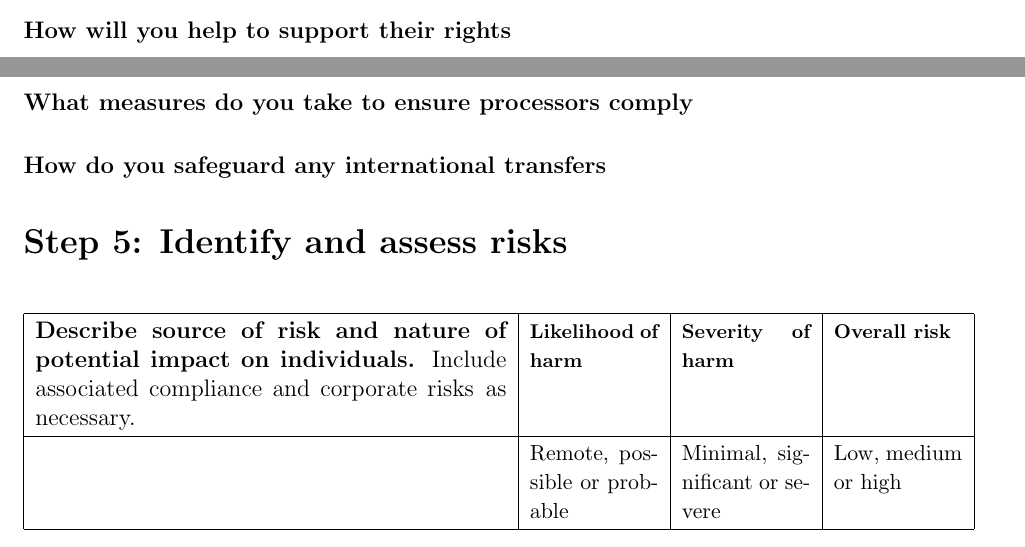
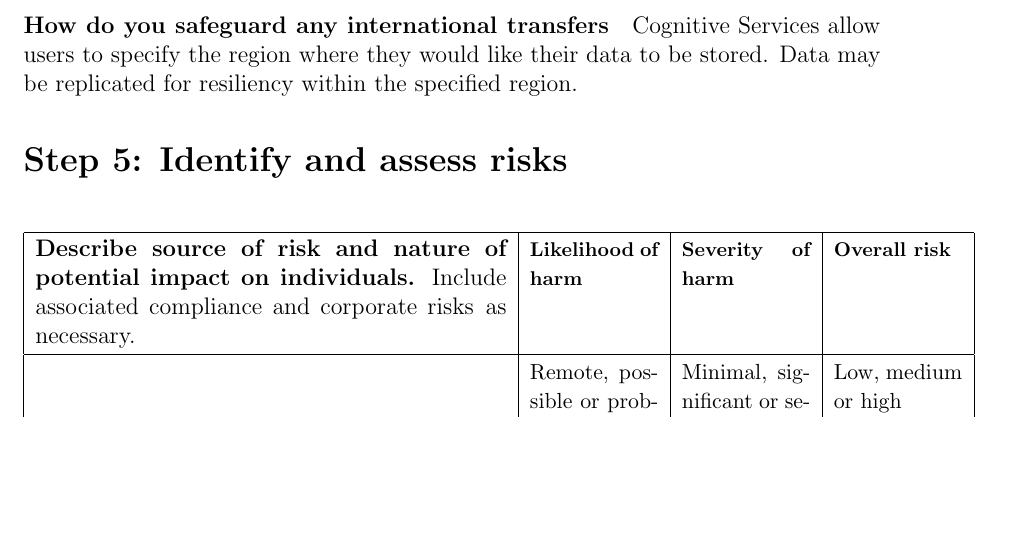
Before and after one commit to TheDuckGoesQuark/DPIAEthics, a LaTeX document (report/report.tex): two parts of pages 9 and 10 of 13 before the commit and part of page 10 of 13 after it, the two joined at a grey line, cut at the place of the change, the shorter picture padded with empty space. Compiled offline with pdfLaTeX.

Commit message:
first draft of question answering

```diff
--- a/report/report.tex
+++ b/report/report.tex
@@ -322,12 +322,9 @@ Documentation will be made available to all users of the service describing how
 Guidance will also be provided to help users of the service deploy it responsibly in their own software.
 This will include guidance regarding how to help the software produce accurate results, and how to ensure their own usage of the software is compliant with regulations \cite{transparencynote}.
 
-\paragraph{How will you help to support their rights}
-
-\paragraph{What measures do you take to ensure processors comply}
-
 \paragraph{How do you safeguard any international transfers}
-
+Cognitive Services allow users to specify the region where they would like their data to be stored.
+Data may be replicated for resiliency within the specified region.
 
 %%%%%%%%%%%%%%%%%%%% Table No: 8 ends here %%%%%%%%%%%%%%%%%%%%
 
```
Also changed, not shown: report/report.pdf, 2 other files.
